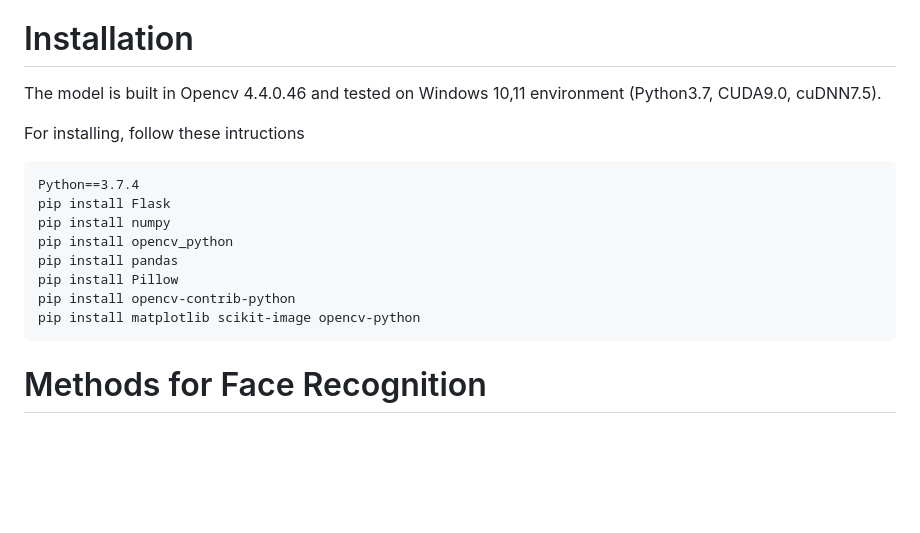
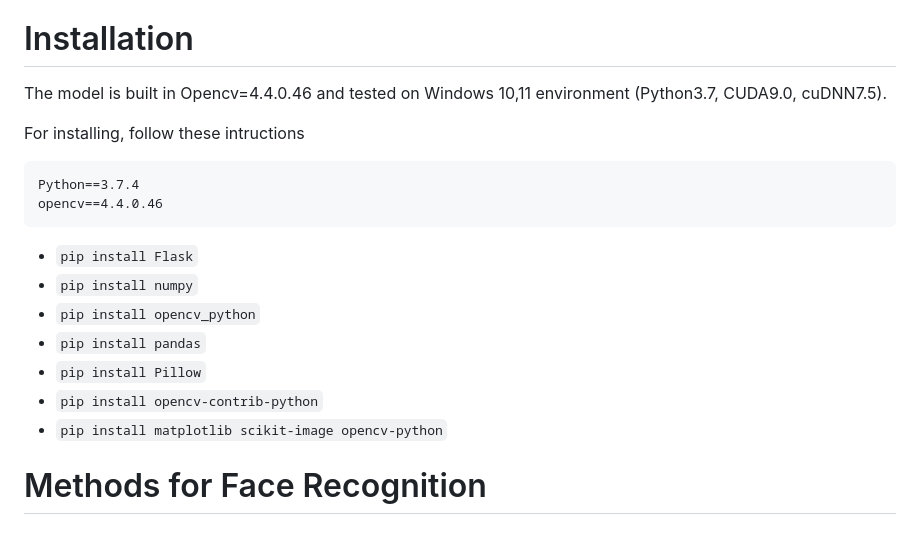
Before and after one commit to saiteja-4444/Face_Recognition, a Markdown page: README.md, the part around the change printed below. GitHub-like rendering; blank space fills up the shorter version.

````diff
--- a/README.md
+++ b/README.md
@@ -49,19 +49,21 @@ We propose an advanced Face information recognition system that harnesses the ca
 # Installation
 
 
-The model is built in Opencv 4.4.0.46 and tested on Windows 10,11 environment (Python3.7, CUDA9.0, cuDNN7.5).
+The model is built in Opencv=4.4.0.46 and tested on Windows 10,11 environment (Python3.7, CUDA9.0, cuDNN7.5).
 
 For installing, follow these intructions
 ```
 Python==3.7.4
-pip install Flask
-pip install numpy
-pip install opencv_python
-pip install pandas
-pip install Pillow
-pip install opencv-contrib-python
-pip install matplotlib scikit-image opencv-python
+opencv==4.4.0.46
 ```
+- `pip install Flask`
+- `pip install numpy`
+- `pip install opencv_python`
+- `pip install pandas`
+- `pip install Pillow`
+- `pip install opencv-contrib-python`
+- `pip install matplotlib scikit-image opencv-python`
+
 
 
 # Methods for Face Recognition
````
Also changed, not shown: other parts of README.md (+1 -1 lines).
